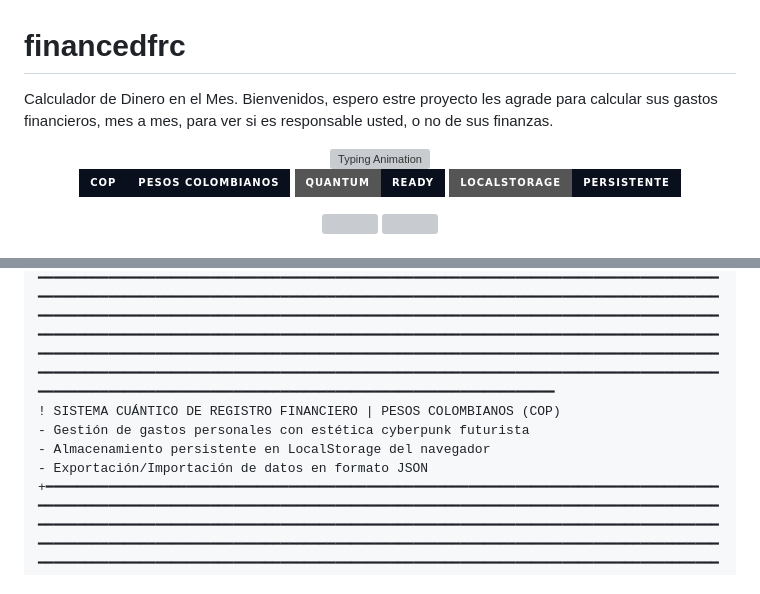
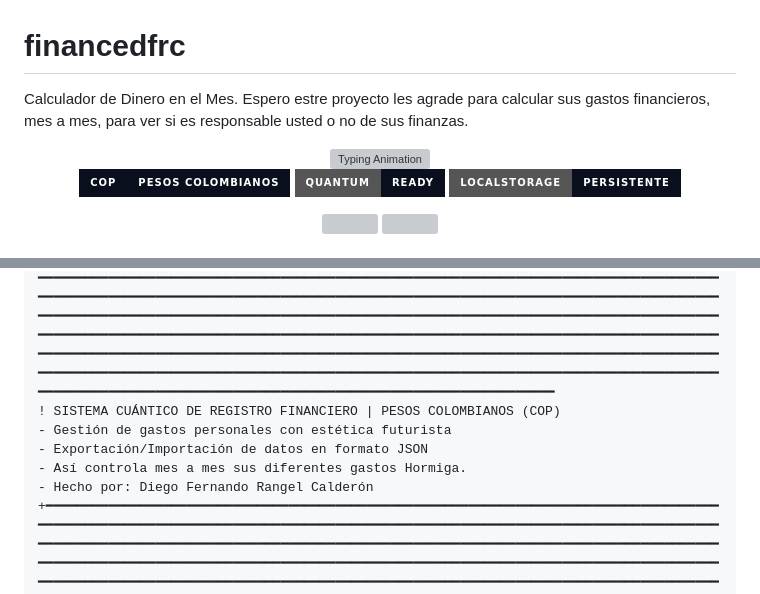
Before and after one commit to dfrc36911/financedfrc, a Markdown page: README.md, 2 parts joined by grey strips. Drawn GitHub-style; badges without logos; grey boxes are pictures that could not be loaded.

````diff
--- a/README.md
+++ b/README.md
@@ -1,6 +1,6 @@
 # financedfrc
 Calculador de Dinero en el Mes.
-Bienvenidos, espero estre proyecto les agrade para calcular sus gastos financieros, mes a mes, para ver si es responsable usted, o no de sus finanzas.
+Espero estre proyecto les agrade para calcular sus gastos financieros, mes a mes, para ver si es responsable usted o no de sus finanzas.
 <div align="center">
 
 <!-- ANIMACIÓN DE ENCABEZADO CON EFECTO CUÁNTICO -->
@@ -25,7 +25,8 @@ Bienvenidos, espero estre proyecto les agrade para calcular sus gastos financier
 ```diff
 +━━━━━━━━━━━━━━━━━━━━━━━━━━━━━━━━━━━━━━━━━━━━━━━━━━━━━━━━━━━━━━━━━━━━━━━━━━━━━━━━━━━━━━━━━━━━━━━━━━━━━━━━━━━━━━━━━━━━━━━━━━━━━━━━━━━━━━━━━━━━━━━━━━━━━━━━━━━━━━━━━━━━━━━━━━━━━━━━━━━━━━━━━━━━━━━━━━━━━━━━━━━━━━━━━━━━━━━━━━━━━━━━━━━━━━━━━━━━━━━━━━━━━━━━━━━━━━━━━━━━━━━━━━━━━━━━━━━━━━━━━━━━━━━━━━━━━━━━━━━━━━━━━━━━━━━━━━━━━━━━━━━━━━━━━━━━━━━━━━━━━━━━━━━━━━━━━━━━━━━━━━━━━━━━━━━━━━━━━━━━━━━━━━━━━━━━━━━━━━━━━━━━━━━━━━━━━━━━━━━━━━━━━━━━━━━━━━━━━━━━━━━━━━━━━━━━━━━━━━━━━━━━━━━━━━━━━━━━━━━━━━━━━━━━━━━━━━━━━━━━━━━━━━━━━━━━━━━━━━━━━━━━━━━━━━━━━━━━━━━━━━━━━━━━━━━━━━━━━━━━━━━━━━━━━━━━━━━━━━━━━━━━━━━━━━━━━━━━━━━━━━━━━━━━━━━━━━━━━━━━━━━━━━━━━━━━━━━━━━━━━━━━━━━━━━━━━━━━━━━━━━━━━━━━━━━━━━━━━━━━━━━━━━━━━━━━━━━━━━━━━━━━━━━━━━━━━━━━━━━━━━━━━━━━━━━━━━━━━━━━━━━━━━━━━━━━━━━━━━━━━━━━━━━━━━━━━━━━━━━━━━━━━━━━━━━━━━━━━━━━━━━━━━━━━━━━━━━━━━━━━━━━━━━━━━━━━━━━━━━━━━━━━━━━━━━━━━━━━━━━━━━━━━━━━━━━━━━━━━━━━━━━━━━━━━━━━━━━━━━━━━━━━━━━━━━━━━━━━━━━━━━━━━━━━━━━━━━━━━━━━━━━━━━━━━━━━━━━━━━━━━━━━━━━━━━━━━━━━━━━━━━━━━━━━━━━━━━━━━━━━━━━━━━━━━━━━━━━━━━━━━
 ! SISTEMA CUÁNTICO DE REGISTRO FINANCIERO | PESOS COLOMBIANOS (COP)
-- Gestión de gastos personales con estética cyberpunk futurista
-- Almacenamiento persistente en LocalStorage del navegador
+- Gestión de gastos personales con estética futurista
 - Exportación/Importación de datos en formato JSON
+- Así controla mes a mes sus diferentes gastos Hormiga.
+- Hecho por: Diego Fernando Rangel Calderón
 +━━━━━━━━━━━━━━━━━━━━━━━━━━━━━━━━━━━━━━━━━━━━━━━━━━━━━━━━━━━━━━━━━━━━━━━━━━━━━━━━━━━━━━━━━━━━━━━━━━━━━━━━━━━━━━━━━━━━━━━━━━━━━━━━━━━━━━━━━━━━━━━━━━━━━━━━━━━━━━━━━━━━━━━━━━━━━━━━━━━━━━━━━━━━━━━━━━━━━━━━━━━━━━━━━━━━━━━━━━━━━━━━━━━━━━━━━━━━━━━━━━━━━━━━━━━━━━━━━━━━━━━━━━━━━━━━━━━━━━━━━━━━━━━━━━━━━━━━━━━━━━━━━━━━━━━━━━━━━━━━━━━━━━━━━━━━━━━━━━━━━━━━━━━━━━━━━━━━━━━━━━━━━━━━━━━━━━━━━━━━━━━━━━━━━━━━━━━━━━━━━━━━━━━━━━━━━━━━━━━━━━━━━━━━━━━━━━━━━━━━━━━━━━━━━━━━━━━━━━━━━━━━━━━━━━━━━━━━━━━━━━━━━━━━━━━━━━━━━━━━━━━━━━━━━━━━━━━━━━━━━━━━━━━━━━━━━━━━━━━━━━━━━━━━━━━━━━━━━━━━━━━━━━━━━━━━━━━━━━━━━━━━━━━━━━━━━━━━━━━━━━━━━━━━━━━━━━━━━━━━━━━━━━━━━━━━━━━━━━━━━━━━━━━━━━━━━━━━━━━━━━━━━━━━━━━━━━━━━━━━━━━━━━━━━━━━━━━━━━━━━━━━━━━━━━━━━━━━━━━━━━━━━━━━━━━━━━━━━━━━━━━━━━━━━━━━━━━━━━━━━━━━━━━━━━━━━━━━━━━━━━
````
Also changed, not shown: other parts of README.md (+1 -1 lines).
